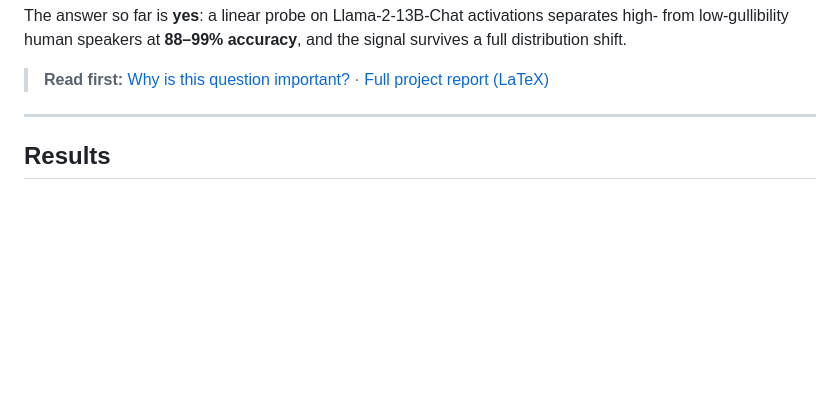
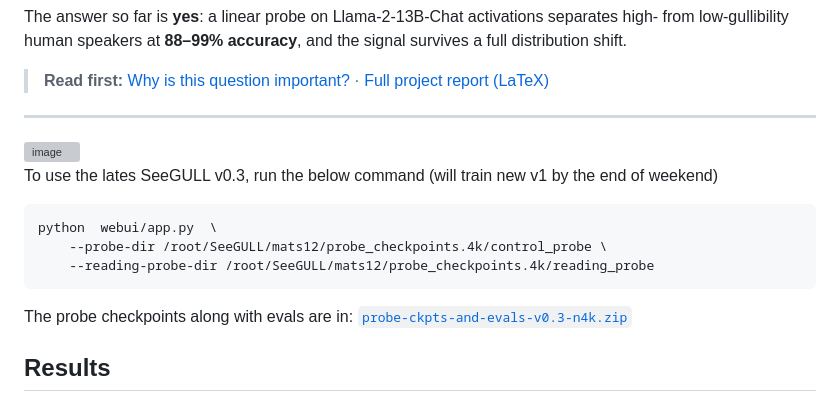
Before and after one commit to rozeappletree/SeeGULL, a Markdown page: README.md, the part around the change. Drawn GitHub-style; blank space fills up the shorter version; grey boxes are pictures that could not be loaded.

````diff
--- a/README.md
+++ b/README.md
@@ -15,6 +15,19 @@ full distribution shift.
 > · [Full project report (LaTeX)](docs/mats-applications-answers/project_report.tex)
 
 ---
+
+<img width="692" height="321" alt="image" src="https://github.com/user-attachments/assets/acd5597a-236b-4b60-834e-b830cdba2fa5" />
+
+To use the lates SeeGULL v0.3, run the below command (will train new v1 by the end of weekend)
+
+```bash
+python  webui/app.py  \
+    --probe-dir /root/SeeGULL/mats12/probe_checkpoints.4k/control_probe \
+    --reading-probe-dir /root/SeeGULL/mats12/probe_checkpoints.4k/reading_probe
+```
+
+The probe checkpoints along with evals are in: [`probe-ckpts-and-evals-v0.3-n4k.zip`](https://github.com/rozeappletree/SeeGULL/blob/main/probe-ckpts-and-evals-v0.3-n4k.zip)
+
 
 ## Results
 
````
